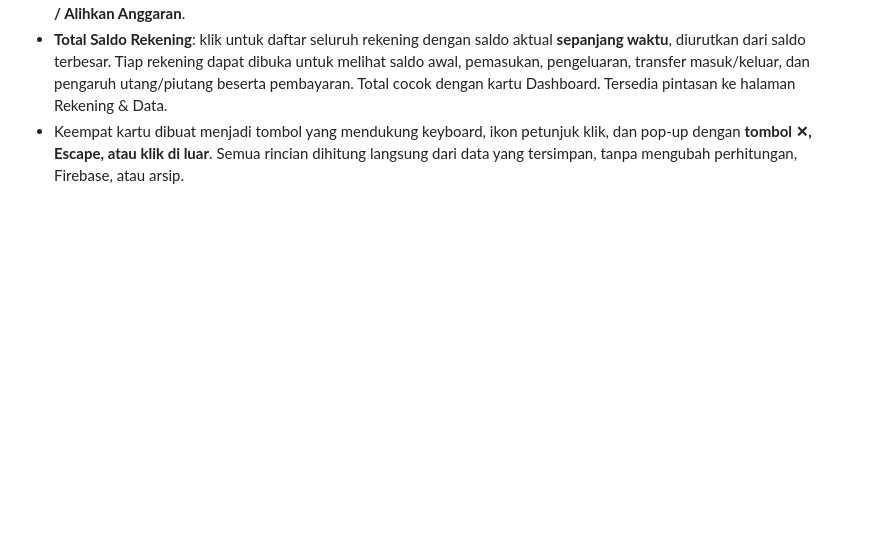
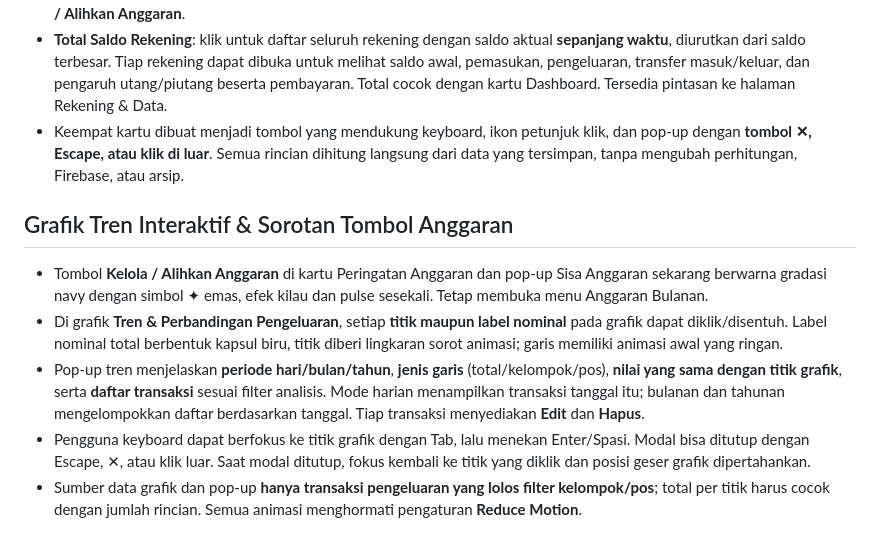
Before and after one commit to muhalfarisxi/Duit-Duit_Paaxixi, a Markdown page: PANDUAN_SETUP.md, the part around the change. Rendered like a GitHub page; blank space fills up the shorter version.

Commit message:
Dokumentasikan interaksi titik grafik tren dan animasi sorotan tombol alih anggaran

```diff
--- a/PANDUAN_SETUP.md
+++ b/PANDUAN_SETUP.md
@@ -109,3 +109,11 @@ Unggah **empat file ini** ke root repo GitHub: `index.html`, `cloud.js`, `fireba
 - **Sisa Anggaran**: klik kartu untuk melihat penjumlahan anggaran bulanan, pengeluaran pada pos beranggaran, sisa anggaran, dan rincian setiap pos beranggaran (anggaran efektif, terpakai, sisa, indikator aman/menipis/melewati batas). Pengeluaran pos tanpa anggaran tidak masuk penghitungan sisa anggaran, konsisten dengan kartu Dashboard. Tersedia pintasan **Kelola / Alihkan Anggaran**.
 - **Total Saldo Rekening**: klik untuk daftar seluruh rekening dengan saldo aktual **sepanjang waktu**, diurutkan dari saldo terbesar. Tiap rekening dapat dibuka untuk melihat saldo awal, pemasukan, pengeluaran, transfer masuk/keluar, dan pengaruh utang/piutang beserta pembayaran. Total cocok dengan kartu Dashboard. Tersedia pintasan ke halaman Rekening & Data.
 - Keempat kartu dibuat menjadi tombol yang mendukung keyboard, ikon petunjuk klik, dan pop-up dengan **tombol ✕, Escape, atau klik di luar**. Semua rincian dihitung langsung dari data yang tersimpan, tanpa mengubah perhitungan, Firebase, atau arsip.
+
+
+## Grafik Tren Interaktif & Sorotan Tombol Anggaran
+- Tombol **Kelola / Alihkan Anggaran** di kartu Peringatan Anggaran dan pop-up Sisa Anggaran sekarang berwarna gradasi navy dengan simbol ✦ emas, efek kilau dan pulse sesekali. Tetap membuka menu Anggaran Bulanan.
+- Di grafik **Tren & Perbandingan Pengeluaran**, setiap **titik maupun label nominal** pada grafik dapat diklik/disentuh. Label nominal total berbentuk kapsul biru, titik diberi lingkaran sorot animasi; garis memiliki animasi awal yang ringan.
+- Pop-up tren menjelaskan **periode hari/bulan/tahun**, **jenis garis** (total/kelompok/pos), **nilai yang sama dengan titik grafik**, serta **daftar transaksi** sesuai filter analisis. Mode harian menampilkan transaksi tanggal itu; bulanan dan tahunan mengelompokkan daftar berdasarkan tanggal. Tiap transaksi menyediakan **Edit** dan **Hapus**.
+- Pengguna keyboard dapat berfokus ke titik grafik dengan Tab, lalu menekan Enter/Spasi. Modal bisa ditutup dengan Escape, ✕, atau klik luar. Saat modal ditutup, fokus kembali ke titik yang diklik dan posisi geser grafik dipertahankan.
+- Sumber data grafik dan pop-up **hanya transaksi pengeluaran yang lolos filter kelompok/pos**; total per titik harus cocok dengan jumlah rincian. Semua animasi menghormati pengaturan **Reduce Motion**.
```
